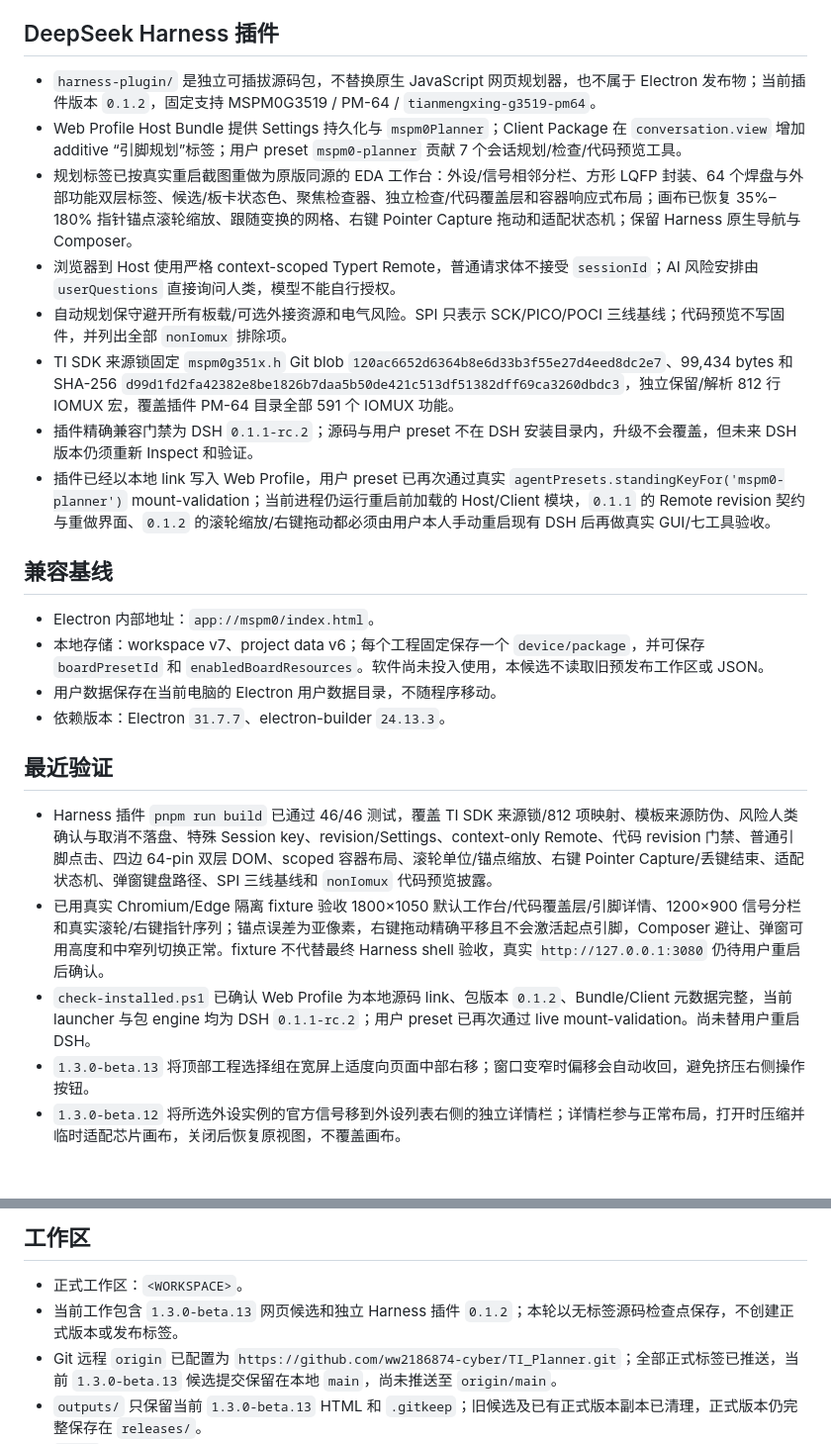
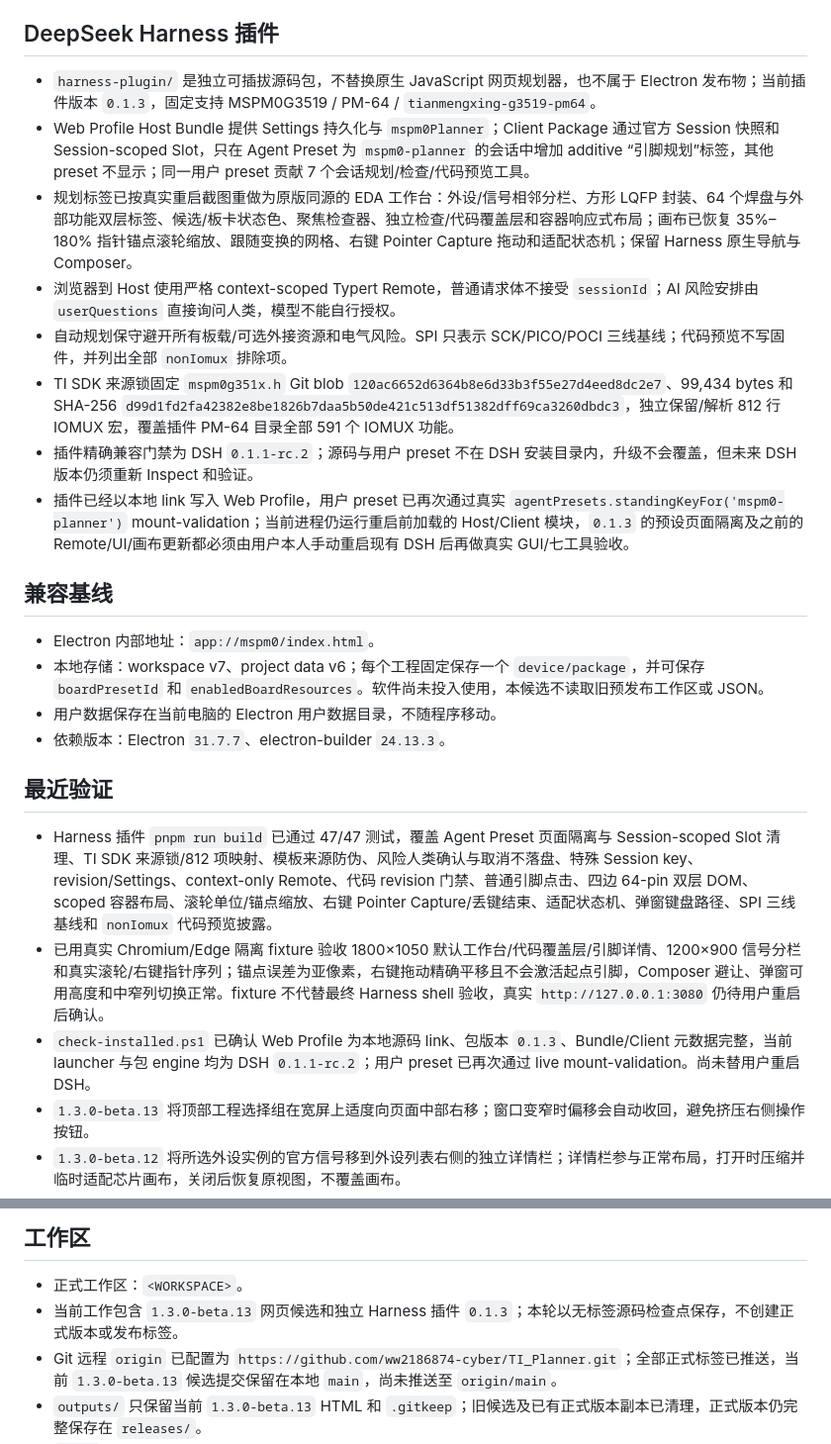
Before and after one commit to ww2186874-cyber/TI_Planner, a Markdown page: memory/PROJECT_STATE.md, 2 parts joined by grey strips. Shown at 99% size. Rendered like a GitHub page; blank space fills up the shorter version.

```diff
--- a/memory/PROJECT_STATE.md
+++ b/memory/PROJECT_STATE.md
@@ -20,14 +20,14 @@
 
 ## DeepSeek Harness 插件
 
-- `harness-plugin/` 是独立可插拔源码包，不替换原生 JavaScript 网页规划器，也不属于 Electron 发布物；当前插件版本 `0.1.2`，固定支持 MSPM0G3519 / PM-64 / `tianmengxing-g3519-pm64`。
-- Web Profile Host Bundle 提供 Settings 持久化与 `mspm0Planner`；Client Package 在 `conversation.view` 增加 additive “引脚规划”标签；用户 preset `mspm0-planner` 贡献 7 个会话规划/检查/代码预览工具。
+- `harness-plugin/` 是独立可插拔源码包，不替换原生 JavaScript 网页规划器，也不属于 Electron 发布物；当前插件版本 `0.1.3`，固定支持 MSPM0G3519 / PM-64 / `tianmengxing-g3519-pm64`。
+- Web Profile Host Bundle 提供 Settings 持久化与 `mspm0Planner`；Client Package 通过官方 Session 快照和 Session-scoped Slot，只在 Agent Preset 为 `mspm0-planner` 的会话中增加 additive “引脚规划”标签，其他 preset 不显示；同一用户 preset 贡献 7 个会话规划/检查/代码预览工具。
 - 规划标签已按真实重启截图重做为原版同源的 EDA 工作台：外设/信号相邻分栏、方形 LQFP 封装、64 个焊盘与外部功能双层标签、候选/板卡状态色、聚焦检查器、独立检查/代码覆盖层和容器响应式布局；画布已恢复 35%–180% 指针锚点滚轮缩放、跟随变换的网格、右键 Pointer Capture 拖动和适配状态机；保留 Harness 原生导航与 Composer。
 - 浏览器到 Host 使用严格 context-scoped Typert Remote，普通请求体不接受 `sessionId`；AI 风险安排由 `userQuestions` 直接询问人类，模型不能自行授权。
 - 自动规划保守避开所有板载/可选外接资源和电气风险。SPI 只表示 SCK/PICO/POCI 三线基线；代码预览不写固件，并列出全部 `nonIomux` 排除项。
 - TI SDK 来源锁固定 `mspm0g351x.h` Git blob `120ac6652d6364b8e6d33b3f55e27d4eed8dc2e7`、99,434 bytes 和 SHA-256 `d99d1fd2fa42382e8be1826b7daa5b50de421c513df51382dff69ca3260dbdc3`，独立保留/解析 812 行 IOMUX 宏，覆盖插件 PM-64 目录全部 591 个 IOMUX 功能。
 - 插件精确兼容门禁为 DSH `0.1.1-rc.2`；源码与用户 preset 不在 DSH 安装目录内，升级不会覆盖，但未来 DSH 版本仍须重新 Inspect 和验证。
-- 插件已经以本地 link 写入 Web Profile，用户 preset 已再次通过真实 `agentPresets.standingKeyFor('mspm0-planner')` mount-validation；当前进程仍运行重启前加载的 Host/Client 模块，`0.1.1` 的 Remote revision 契约与重做界面、`0.1.2` 的滚轮缩放/右键拖动都必须由用户本人手动重启现有 DSH 后再做真实 GUI/七工具验收。
+- 插件已经以本地 link 写入 Web Profile，用户 preset 已再次通过真实 `agentPresets.standingKeyFor('mspm0-planner')` mount-validation；当前进程仍运行重启前加载的 Host/Client 模块，`0.1.3` 的预设页面隔离及之前的 Remote/UI/画布更新都必须由用户本人手动重启现有 DSH 后再做真实 GUI/七工具验收。
 
 ## 兼容基线
 
@@ -38,9 +38,9 @@
 
 ## 最近验证
 
-- Harness 插件 `pnpm run build` 已通过 46/46 测试，覆盖 TI SDK 来源锁/812 项映射、模板来源防伪、风险人类确认与取消不落盘、特殊 Session key、revision/Settings、context-only Remote、代码 revision 门禁、普通引脚点击、四边 64-pin 双层 DOM、scoped 容器布局、滚轮单位/锚点缩放、右键 Pointer Capture/丢键结束、适配状态机、弹窗键盘路径、SPI 三线基线和 `nonIomux` 代码预览披露。
+- Harness 插件 `pnpm run build` 已通过 47/47 测试，覆盖 Agent Preset 页面隔离与 Session-scoped Slot 清理、TI SDK 来源锁/812 项映射、模板来源防伪、风险人类确认与取消不落盘、特殊 Session key、revision/Settings、context-only Remote、代码 revision 门禁、普通引脚点击、四边 64-pin 双层 DOM、scoped 容器布局、滚轮单位/锚点缩放、右键 Pointer Capture/丢键结束、适配状态机、弹窗键盘路径、SPI 三线基线和 `nonIomux` 代码预览披露。
 - 已用真实 Chromium/Edge 隔离 fixture 验收 1800×1050 默认工作台/代码覆盖层/引脚详情、1200×900 信号分栏和真实滚轮/右键指针序列；锚点误差为亚像素，右键拖动精确平移且不会激活起点引脚，Composer 避让、弹窗可用高度和中窄列切换正常。fixture 不代替最终 Harness shell 验收，真实 `http://127.0.0.1:3080` 仍待用户重启后确认。
-- `check-installed.ps1` 已确认 Web Profile 为本地源码 link、包版本 `0.1.2`、Bundle/Client 元数据完整，当前 launcher 与包 engine 均为 DSH `0.1.1-rc.2`；用户 preset 已再次通过 live mount-validation。尚未替用户重启 DSH。
+- `check-installed.ps1` 已确认 Web Profile 为本地源码 link、包版本 `0.1.3`、Bundle/Client 元数据完整，当前 launcher 与包 engine 均为 DSH `0.1.1-rc.2`；用户 preset 已再次通过 live mount-validation。尚未替用户重启 DSH。
 - `1.3.0-beta.13` 将顶部工程选择组在宽屏上适度向页面中部右移；窗口变窄时偏移会自动收回，避免挤压右侧操作按钮。
 - `1.3.0-beta.12` 将所选外设实例的官方信号移到外设列表右侧的独立详情栏；详情栏参与正常布局，打开时压缩并临时适配芯片画布，关闭后恢复原视图，不覆盖画布。
 - 顶部工程与操作按钮仍保持单排紧凑布局，标题下方不再显示说明小字；免责声明和数据来源仍保留在页面底部与关于窗口中。
@@ -52,7 +52,7 @@
 ## 工作区
 
 - 正式工作区：`<WORKSPACE>`。
-- 当前工作包含 `1.3.0-beta.13` 网页候选和独立 Harness 插件 `0.1.2`；本轮以无标签源码检查点保存，不创建正式版本或发布标签。
+- 当前工作包含 `1.3.0-beta.13` 网页候选和独立 Harness 插件 `0.1.3`；本轮以无标签源码检查点保存，不创建正式版本或发布标签。
 - Git 远程 `origin` 已配置为 `https://github.com/ww2186874-cyber/TI_Planner.git`；全部正式标签已推送，当前 `1.3.0-beta.13` 候选提交保留在本地 `main`，尚未推送至 `origin/main`。
 - `outputs/` 只保留当前 `1.3.0-beta.13` HTML 和 `.gitkeep`；旧候选及已有正式版本副本已清理，正式版本仍完整保存在 `releases/`。
 - `.tmp/` 本轮含可重建、已忽略且不提交的 Harness 隔离预览 HTML/截图/生成脚本；芯片数据手册、原理图/EDA 参考资料及引脚规划转换文件继续保留。
```
Also changed, not shown: CHANGELOG.md (+5 -0 lines), memory/SESSION_HANDOFF.md (+5 -5 lines).
